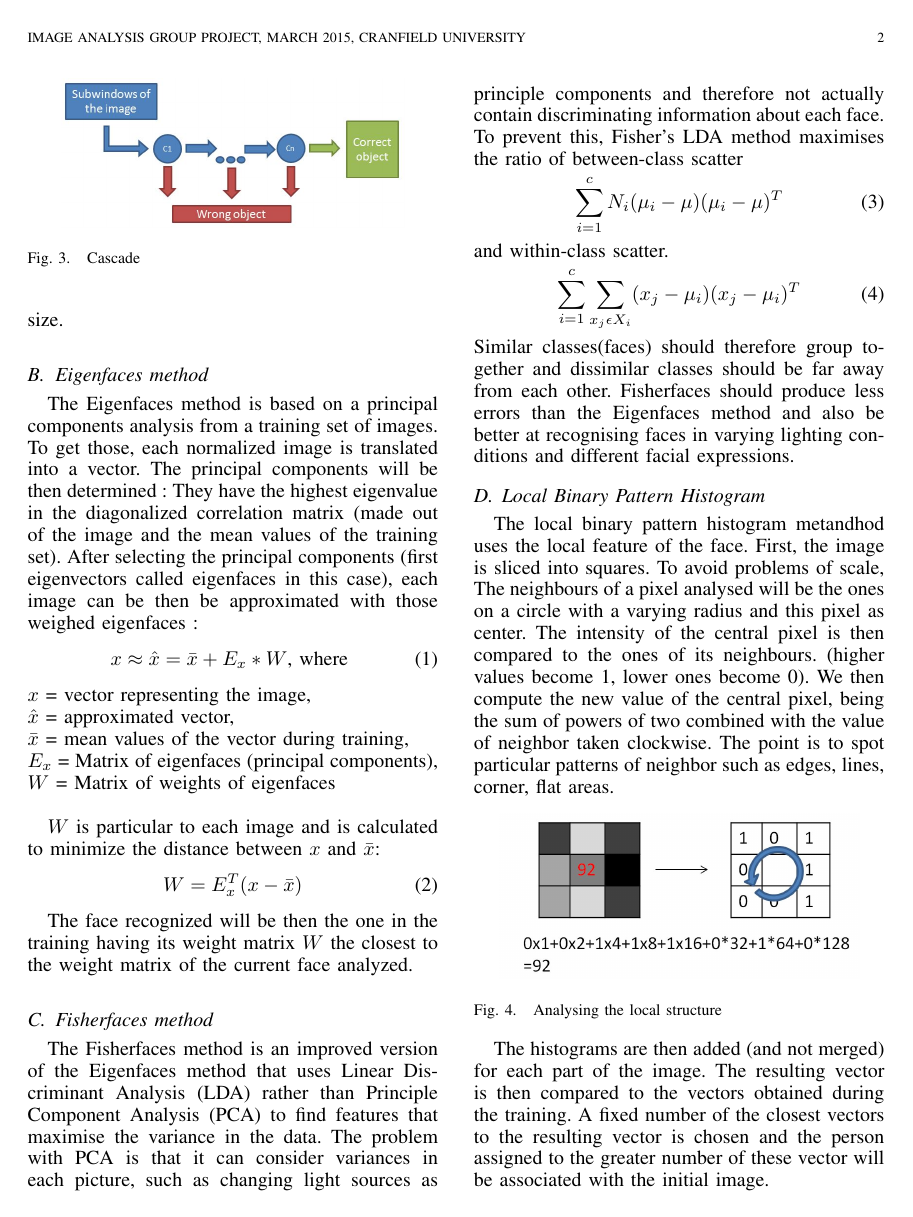
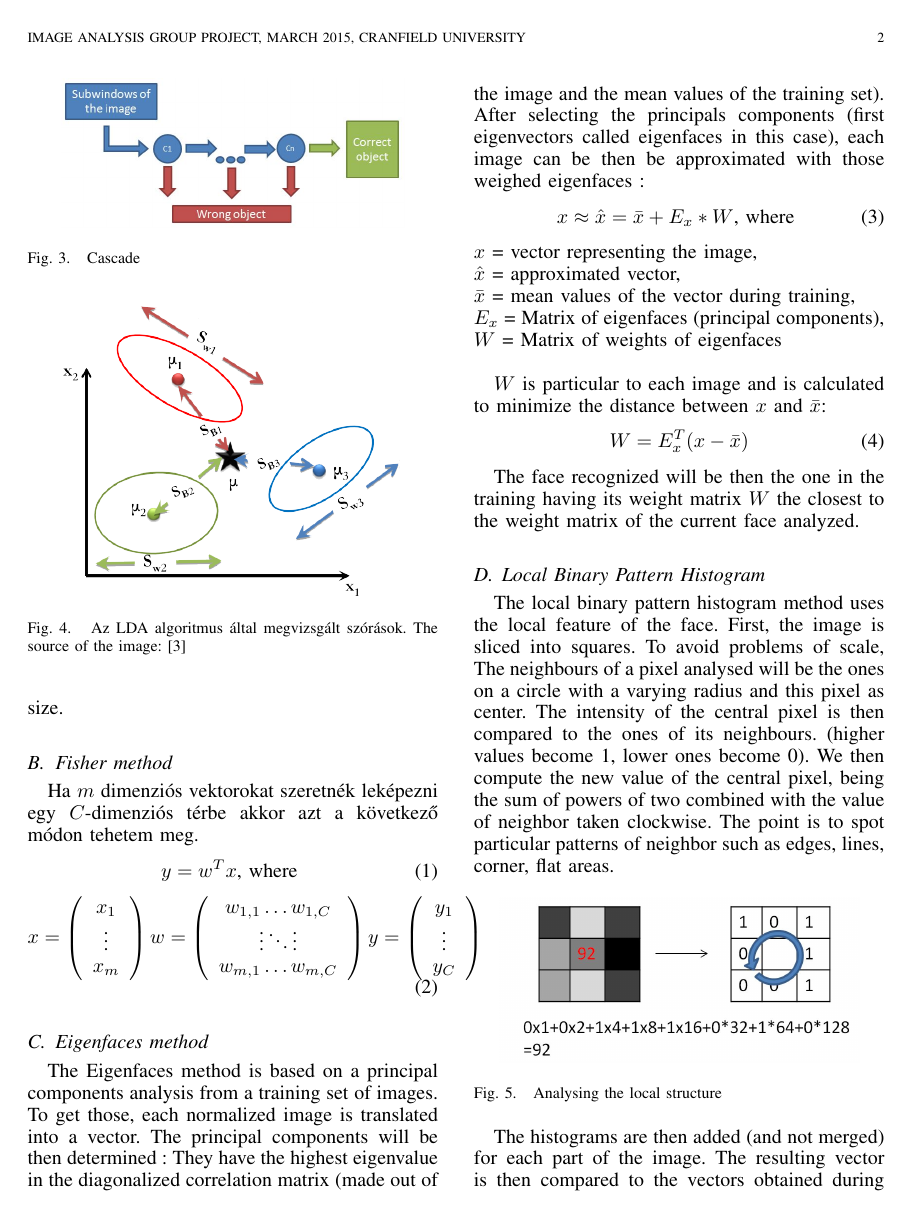
Before and after one commit to husdo/Face-recognition, a LaTeX paper (Report/report.tex, which reads Report/Methods.tex): page 2 of 4. Compiled offline with pdfLaTeX.

Commit message:
Revert "Fisherface method - report"
This reverts commit 415baa87573b848e17020dc8c2dddf5950d9af16.

```diff
--- a/Report/Methods.tex
+++ b/Report/Methods.tex
@@ -23,9 +23,45 @@ The cascade is then trained. Adaboost is used for this purpose on positive image
 \end{figure}
 However, Haar will only recognize not rotated face. If we do not recognize a face, the face will be rotated and the same Haar process will be used. Once a face is detected we'll use again Haar features to detect the eyes or the mouth and nose. The angle remaining to have the eyes or nose and mouth aligned is then used to have these features aligned. The face is then cropped to the dimensions of the face detected by Haar features and resize to a specified size, so that every picture has the same size.
 
+
+\subsection{Fisher method}
+\begin{figure}
+	\centering
+	\includegraphics[width = 0.4\textwidth]{rsrc/LDA_basic.png}
+	\caption{Az LDA algoritmus által megvizsgált szórások. The source of the image: \cite{LDA}}
+	\label{fig:LDA abrazolas}
+\end{figure}
+
+Ha $ m $ dimenziós vektorokat szeretnék leképezni egy $ C $-dimenziós térbe akkor azt a következő módon tehetem meg.
+\begin{equation}
+y = w^Tx \textrm{, where }
+\end{equation}
+\begin{equation}
+x = \left(
+\begin{array}{ccc}
+x_1\\
+\vdots\\
+x_m
+\end{array} \right)
+w=\left(
+\begin{array}{ccc}
+w_{1,1} \dots w_{1,C}\\
+\vdots \ddots \vdots\\
+w_{m,1} \dots w_{m,C}
+\end{array}
+\right)
+y = \left(
+\begin{array}{ccc}
+y_1\\
+\vdots\\
+y_C
+\end{array}\right)
+\label{equ:Alap_egyenlet}
+\end{equation}
+
 \subsection{Eigenfaces method}
 
-The Eigenfaces method is based on a principal components analysis from a training set of images. To get those, each normalized image is translated into a vector. The principal components will be then determined : They have the highest eigenvalue in the diagonalized correlation matrix (made out of the image and the mean values of the training set). After selecting the principal components (first eigenvectors called eigenfaces in this case), each image can be then be approximated with those weighed eigenfaces :
+The Eigenfaces method is based on a principal components analysis from a training set of images. To get those, each normalized image is translated into a vector. The principal components will be then determined : They have the highest eigenvalue in the diagonalized correlation matrix (made out of the image and the mean values of the training set). After selecting the principals components (first eigenvectors called eigenfaces in this case), each image can be then be approximated with those weighed eigenfaces :
 \begin{equation}
 x \approx  \hat{x} = \bar{x} + E_{x} * W \textrm{, where }
 \end{equation}
@@ -42,23 +78,9 @@ W = E_{x}^T (x-\bar{x})
 
 The face recognized will be then the one in the training having its weight matrix $W$ the closest to the weight matrix of the current face analyzed.
 
-\subsection{Fisherfaces method}
-
-The Fisherfaces method is an improved version of the Eigenfaces method that uses Linear Discriminant Analysis (LDA) rather than Principle Component Analysis (PCA) to find features that maximise the variance in the data. The problem with PCA is that it can consider variances in each picture, such as changing light sources as principle components and therefore not actually contain discriminating information about each face. To prevent this, Fisher's LDA method maximises the ratio of between-class scatter
-\begin{equation}
-\sum\limits_{i=1}^{c}N_{i}(\mu_{i}-\mu)(\mu_{i}-\mu)^T
-\end{equation}
-and within-class scatter.
-\begin{equation}
-\sum\limits_{i=1}^{c}\sum\limits_{x_{j}\epsilon X_{i}}^{}(x_{j}-\mu_{i})(x_{j}-\mu_{i})^T
-\end{equation}
-Similar classes(faces) should therefore group together and dissimilar classes should be far away from each other.
-Fisherfaces should produce less errors than the Eigenfaces method and also be better at recognising faces in varying lighting conditions and different facial expressions.
-
-
 \subsection{Local Binary Pattern Histogram}
 
-The local binary pattern histogram metandhod uses the local feature of the face. First, the image is sliced into squares.
+The local binary pattern histogram method uses the local feature of the face. First, the image is sliced into squares.
 To avoid problems of scale, The neighbours of a pixel analysed will be the ones on a circle with a varying radius and this pixel as center.
 The intensity of the central pixel is then compared to the ones of its neighbours. (higher values become 1, lower ones become 0).
 We then compute the new value of the central pixel, being the sum of powers of two combined with the value of neighbor taken clockwise. The point is to spot particular patterns of neighbor such as edges, lines, corner, flat areas.
```
Also changed, not shown: Report/report.pdf.
